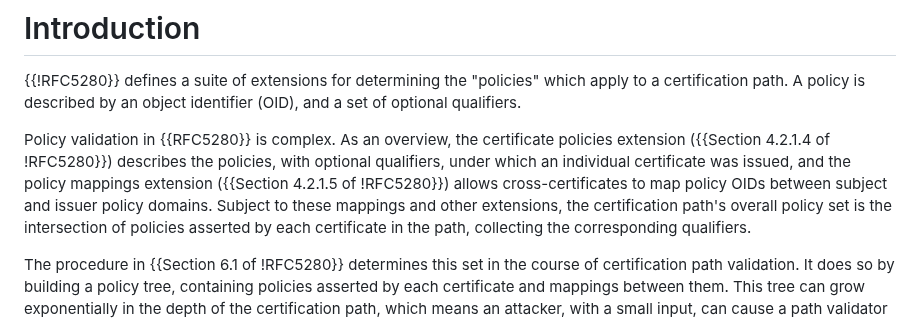
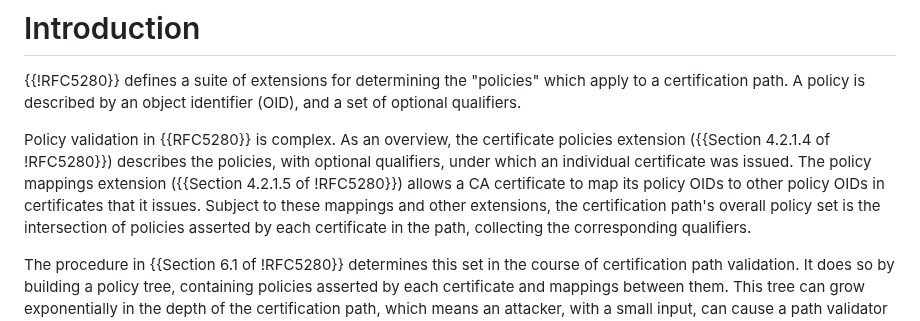
Before and after one commit to davidben/x509-policy-graph, a Markdown page: draft-ietf-lamps-x509-policy-graph.md, the part around the change. Rendered like a GitHub page.

Commit message:
Rephrase policy mappings summary

```diff
--- a/draft-ietf-lamps-x509-policy-graph.md
+++ b/draft-ietf-lamps-x509-policy-graph.md
@@ -71,10 +71,10 @@ apply to a certification path. A policy is described by an object identifier
 
 Policy validation in {{RFC5280}} is complex. As an overview, the certificate
 policies extension ({{Section 4.2.1.4 of !RFC5280}}) describes the policies,
-with optional qualifiers, under which an individual certificate was issued,
-and the policy mappings extension ({{Section 4.2.1.5 of !RFC5280}}) allows
-cross-certificates to map policy OIDs between subject and issuer policy
-domains. Subject to these mappings and other extensions, the certification
+with optional qualifiers, under which an individual certificate was issued.
+The policy mappings extension ({{Section 4.2.1.5 of !RFC5280}}) allows a
+CA certificate to map its policy OIDs to other policy OIDs in certificates
+that it issues. Subject to these mappings and other extensions, the certification
 path's overall policy set is the intersection of policies asserted by each
 certificate in the path, collecting the corresponding qualifiers.
 
```
